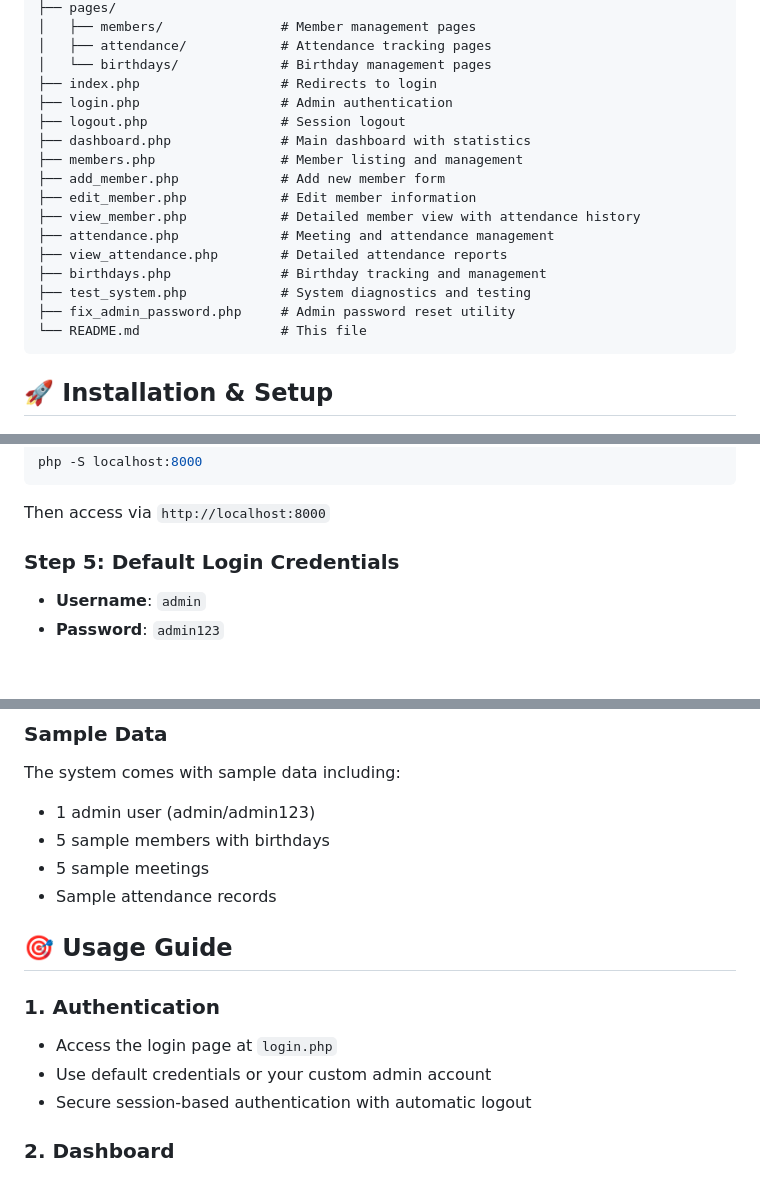
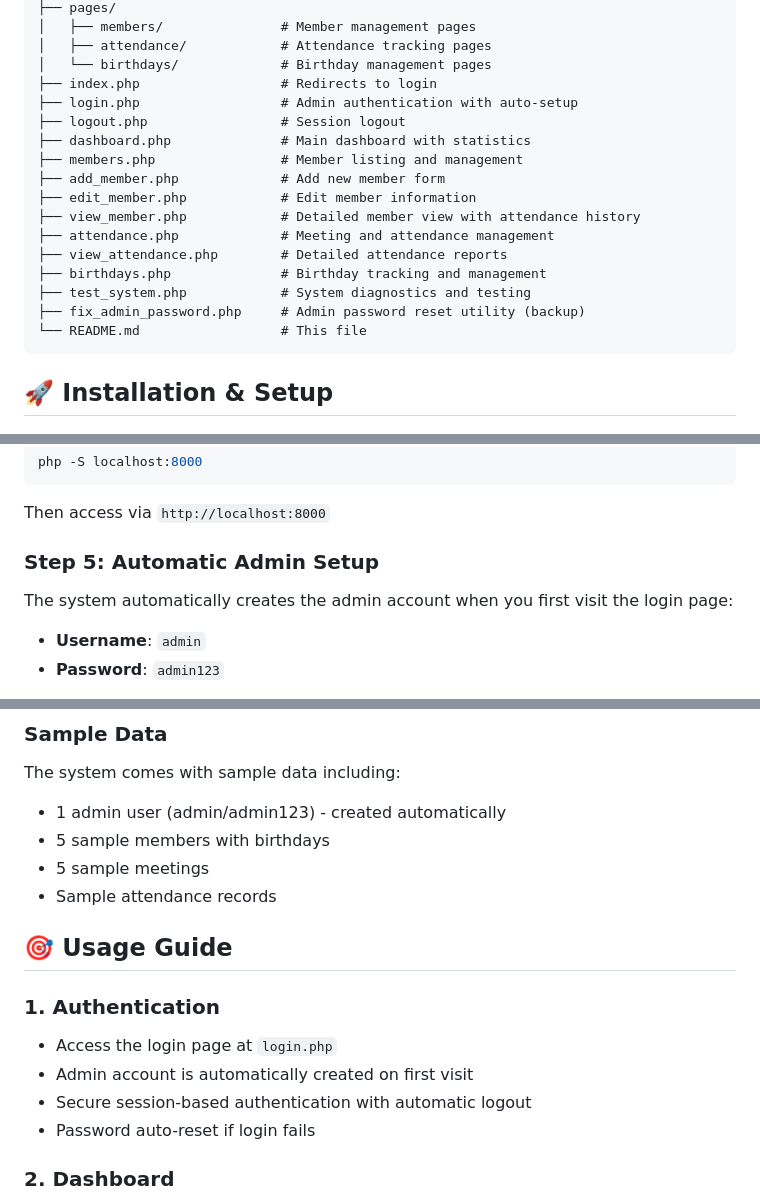
Before and after one commit to paren-thesis/CMSA, a Markdown page: README.md, 3 parts joined by grey strips. Drawn GitHub-style; blank space fills up the shorter version.

````diff
--- a/README.md
+++ b/README.md
@@ -40,7 +42,7 @@ CMSA/
 │   ├── attendance/            # Attendance tracking pages
 │   └── birthdays/             # Birthday management pages
 ├── index.php                  # Redirects to login
-├── login.php                  # Admin authentication
+├── login.php                  # Admin authentication with auto-setup
 ├── logout.php                 # Session logout
 ├── dashboard.php              # Main dashboard with statistics
 ├── members.php                # Member listing and management
@@ -51,7 +53,7 @@ CMSA/
 ├── view_attendance.php        # Detailed attendance reports
 ├── birthdays.php              # Birthday tracking and management
 ├── test_system.php            # System diagnostics and testing
-├── fix_admin_password.php     # Admin password reset utility
+├── fix_admin_password.php     # Admin password reset utility (backup)
 └── README.md                  # This file
 ```
 
@@ -105,7 +107,9 @@ php -S localhost:8000
 ```
 Then access via `http://localhost:8000`
 
-### Step 5: Default Login Credentials
+### Step 5: Automatic Admin Setup
+
+The system automatically creates the admin account when you first visit the login page:
 
 - **Username**: `admin`
 - **Password**: `admin123`
@@ -131,7 +135,7 @@ http://localhost/cms/test_system.php
 ### Sample Data
 
 The system comes with sample data including:
-- 1 admin user (admin/admin123)
+- 1 admin user (admin/admin123) - created automatically
 - 5 sample members with birthdays
 - 5 sample meetings
 - Sample attendance records
@@ -140,8 +144,9 @@ The system comes with sample data including:
 
 ### 1. Authentication
 - Access the login page at `login.php`
-- Use default credentials or your custom admin account
+- Admin account is automatically created on first visit
 - Secure session-based authentication with automatic logout
+- Password auto-reset if login fails
 
 ### 2. Dashboard
 - View system overview with key statistics
````
Also changed, not shown: other parts of README.md (+23 -4 lines).
